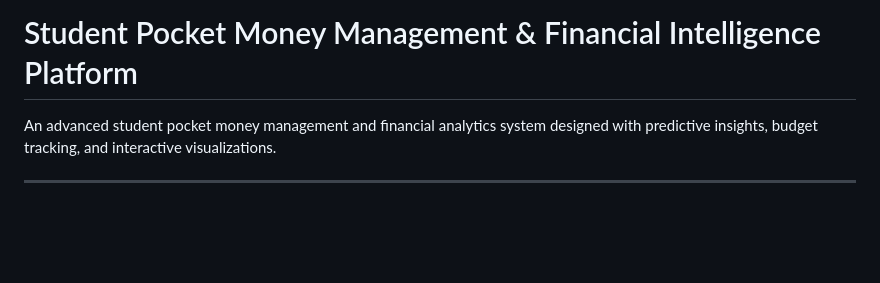
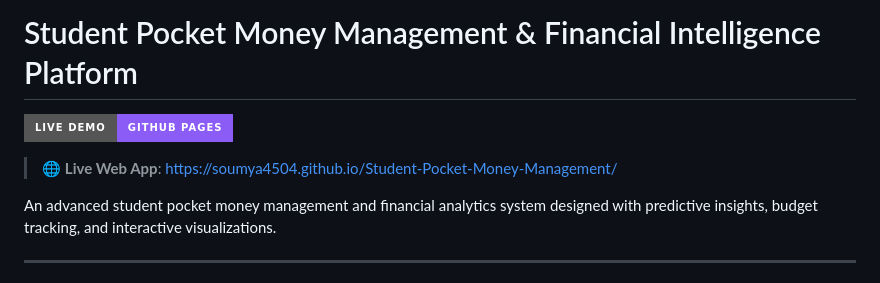
Before and after one commit to soumya4504/Student-Pocket-Money-Management, a Markdown page: README.md, the part around the change. GitHub-like rendering; badges without logos; blank space fills up the shorter version.

Commit message:
Add live demo badge and URL in README

```diff
--- a/README.md
+++ b/README.md
@@ -1,4 +1,8 @@
 # Student Pocket Money Management & Financial Intelligence Platform
+
+[![Live Demo](https://img.shields.io/badge/Live_Demo-GitHub_Pages-8b5cf6?style=for-the-badge&logo=github)](https://soumya4504.github.io/Student-Pocket-Money-Management/)
+
+> 🌐 **Live Web App**: [https://soumya4504.github.io/Student-Pocket-Money-Management/](https://soumya4504.github.io/Student-Pocket-Money-Management/)
 
 An advanced student pocket money management and financial analytics system designed with predictive insights, budget tracking, and interactive visualizations.
 
```
